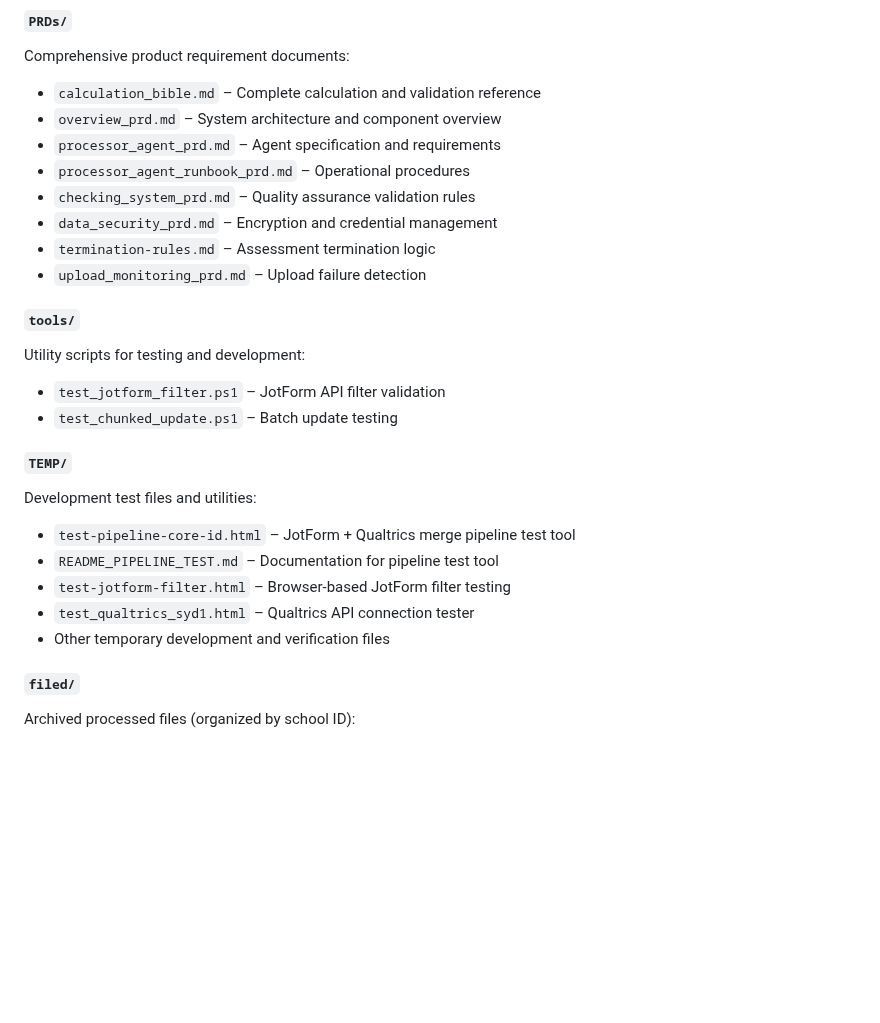
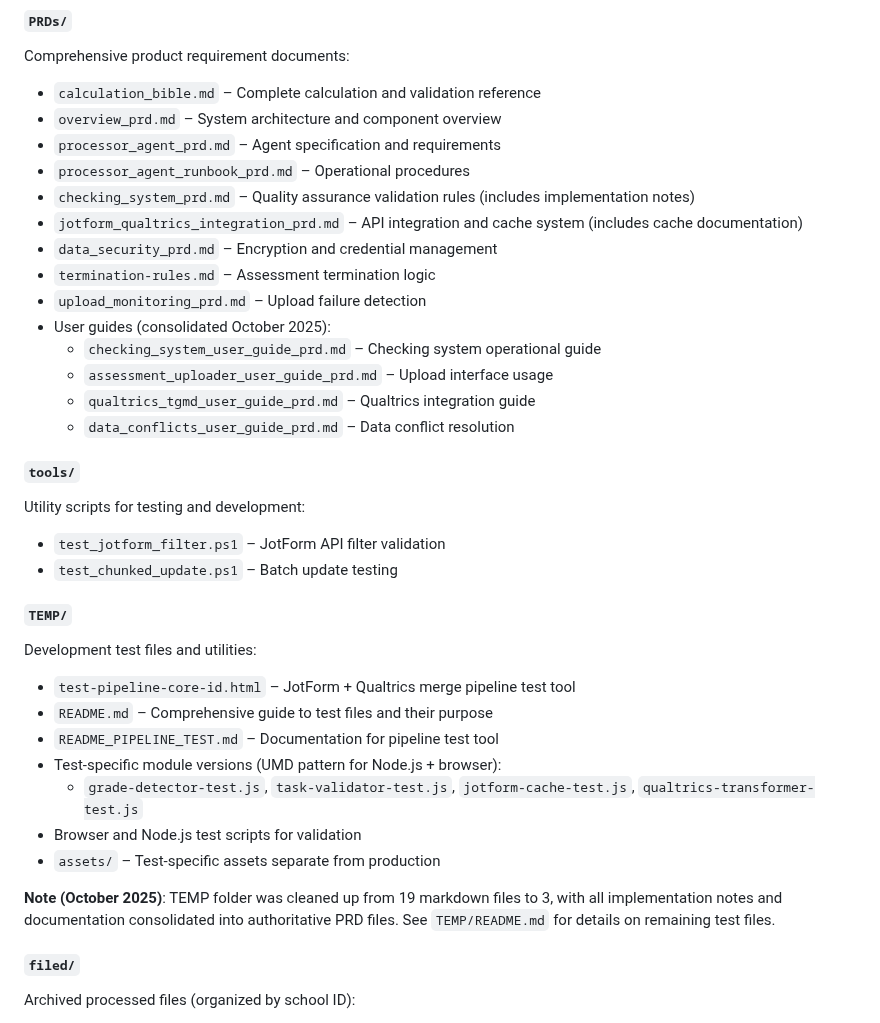
Before and after one commit to herman925/4Set-Server, a Markdown page: README.md, the part around the change. Rendered like a GitHub page; blank space fills up the shorter version.

Commit message:
Update AGENTS.md, README.md, and overview_prd.md with documentation consolidation details
Co-authored-by: herman925 <65190774+herman925@users.noreply.github.com>

```diff
--- a/README.md
+++ b/README.md
@@ -190,10 +190,16 @@ Comprehensive product requirement documents:
 - `overview_prd.md` – System architecture and component overview
 - `processor_agent_prd.md` – Agent specification and requirements
 - `processor_agent_runbook_prd.md` – Operational procedures
-- `checking_system_prd.md` – Quality assurance validation rules
+- `checking_system_prd.md` – Quality assurance validation rules (includes implementation notes)
+- `jotform_qualtrics_integration_prd.md` – API integration and cache system (includes cache documentation)
 - `data_security_prd.md` – Encryption and credential management
 - `termination-rules.md` – Assessment termination logic
 - `upload_monitoring_prd.md` – Upload failure detection
+- User guides (consolidated October 2025):
+  - `checking_system_user_guide_prd.md` – Checking system operational guide
+  - `assessment_uploader_user_guide_prd.md` – Upload interface usage
+  - `qualtrics_tgmd_user_guide_prd.md` – Qualtrics integration guide
+  - `data_conflicts_user_guide_prd.md` – Data conflict resolution
 
 #### `tools/`
 Utility scripts for testing and development:
@@ -203,10 +209,14 @@ Utility scripts for testing and development:
 #### `TEMP/`
 Development test files and utilities:
 - `test-pipeline-core-id.html` – JotForm + Qualtrics merge pipeline test tool
+- `README.md` – Comprehensive guide to test files and their purpose
 - `README_PIPELINE_TEST.md` – Documentation for pipeline test tool
-- `test-jotform-filter.html` – Browser-based JotForm filter testing
-- `test_qualtrics_syd1.html` – Qualtrics API connection tester
-- Other temporary development and verification files
+- Test-specific module versions (UMD pattern for Node.js + browser):
+  - `grade-detector-test.js`, `task-validator-test.js`, `jotform-cache-test.js`, `qualtrics-transformer-test.js`
+- Browser and Node.js test scripts for validation
+- `assets/` – Test-specific assets separate from production
+
+**Note (October 2025)**: TEMP folder was cleaned up from 19 markdown files to 3, with all implementation notes and documentation consolidated into authoritative PRD files. See `TEMP/README.md` for details on remaining test files.
 
 #### `filed/`
 Archived processed files (organized by school ID):
```
Also changed, not shown: AGENTS.md (+15 -3 lines), PRDs/overview_prd.md (+6 -1 lines).
